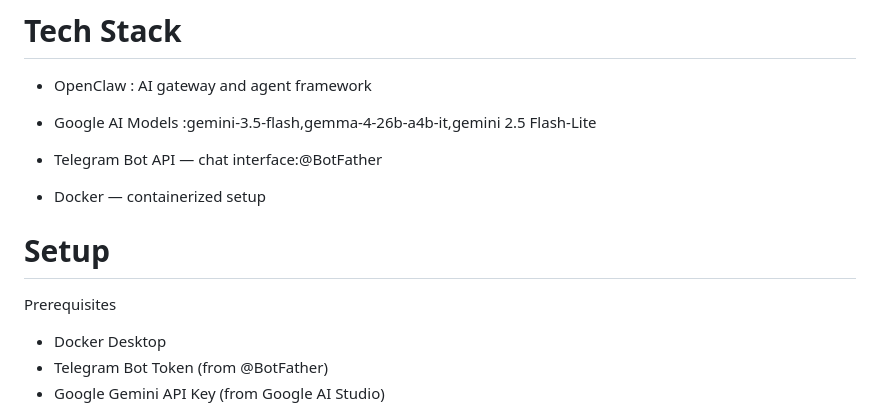
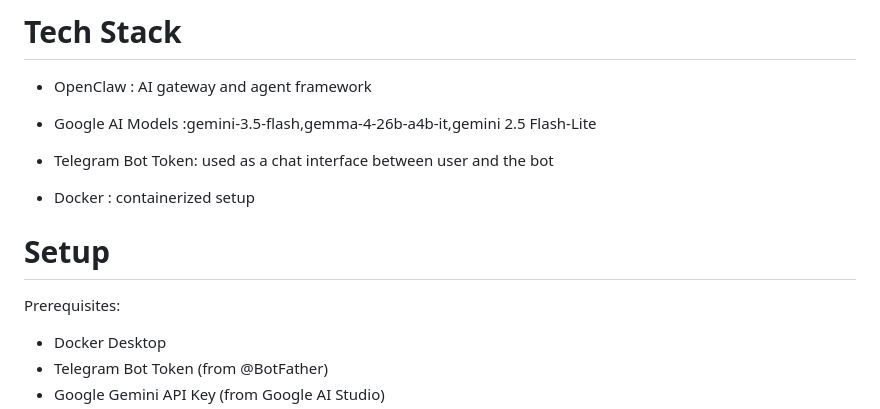
Before and after one commit to RSP-git-code/OpenClawProjectBuilder, a Markdown page: README.md, the part around the change. Drawn GitHub-style.

```diff
--- a/README.md
+++ b/README.md
@@ -29,12 +29,11 @@ All files are saved to your workspace and ready to run.
 
 - Google AI Models :gemini-3.5-flash,gemma-4-26b-a4b-it,gemini 2.5 Flash-Lite
 
-- Telegram Bot API — chat interface:@BotFather
-
-- Docker — containerized setup
+- Telegram Bot Token: used as a chat interface between user and the bot
+- Docker : containerized setup
 
 # Setup
-Prerequisites
+Prerequisites:
 
 - Docker Desktop
 - Telegram Bot Token (from @BotFather)
```
